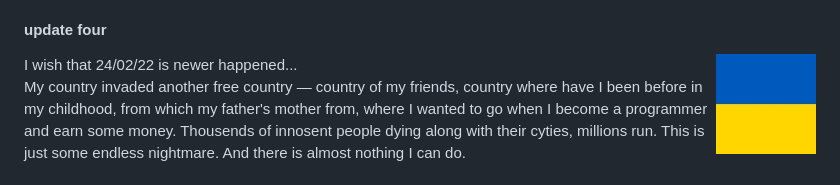
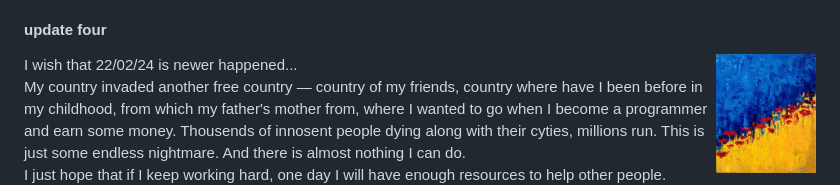
Before and after one commit to voronokKita/howtoforum, a Markdown page: README.md, the part around the change. GitHub-like rendering; pictures changed too: ukraine.jpg.

```diff
--- a/README.md
+++ b/README.md
@@ -29,7 +29,7 @@ Need in multiple forms lead me to WTForms package, that I going to learn now.
 
 #### update four
 
-<img align="right" width="100" height="100" src="ukraine.jpg">
-I wish that 24/02/22 is newer happened...<br>
+<img align="right" width="100" src="ukraine.jpg">
+I wish that 22/02/24 is newer happened...<br>
 My country invaded another free country — country of my friends, country where have I been before in my childhood, from which my father's mother from, where I wanted to go when I become a programmer and earn some money. Thousends of innosent people dying along with their cyties, millions run. This is just some endless nightmare. And there is almost nothing I can do.<br>
 I just hope that if I keep working hard, one day I will have enough resources to help other people.
```
